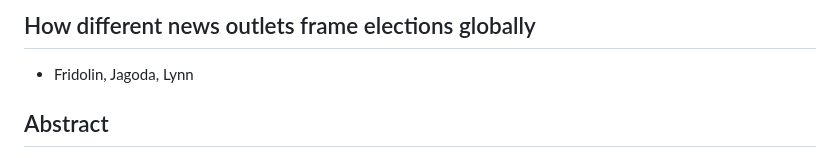
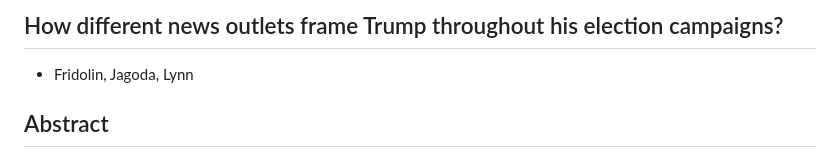
Before and after one commit to lynnv-hub/TM-Project, a Markdown page: README.md, the part around the change. GitHub-like rendering.

```diff
--- a/README.md
+++ b/README.md
@@ -1,4 +1,4 @@
-## How different news outlets frame elections globally
+## How different news outlets frame Trump throughout his election campaigns?
 - Fridolin, Jagoda, Lynn
 ## Abstract
 We want to examine how major news outlets report on elections across different countries. By comparing coverage across elections and outlets, it aims to show how media framing varies and to see if there are patterns across different countries. This matters because news framing shapes public perception of political events and influences how global elections are understood.
```
